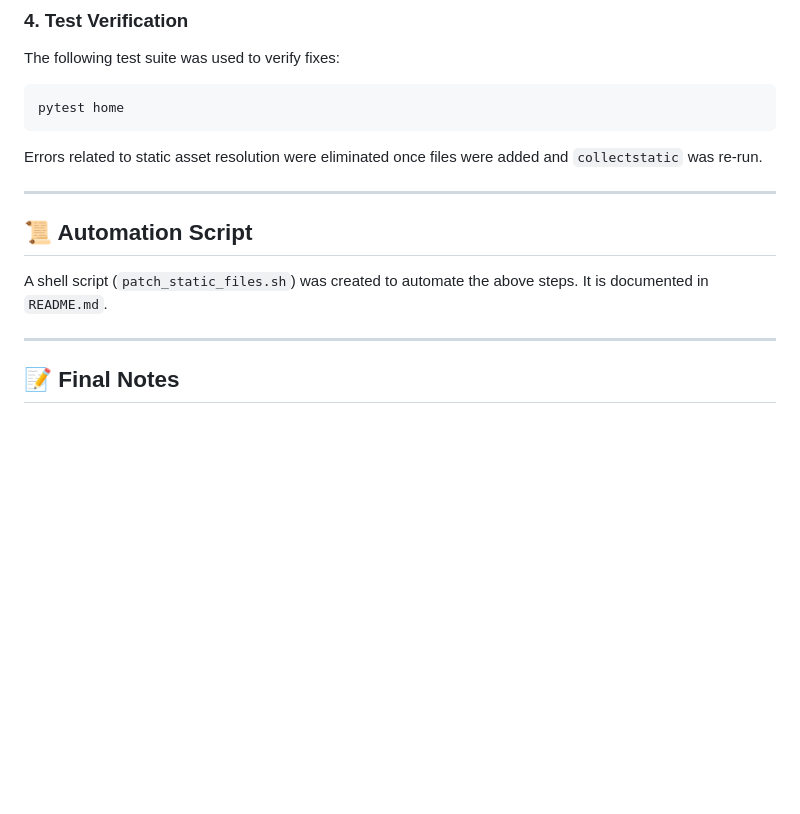
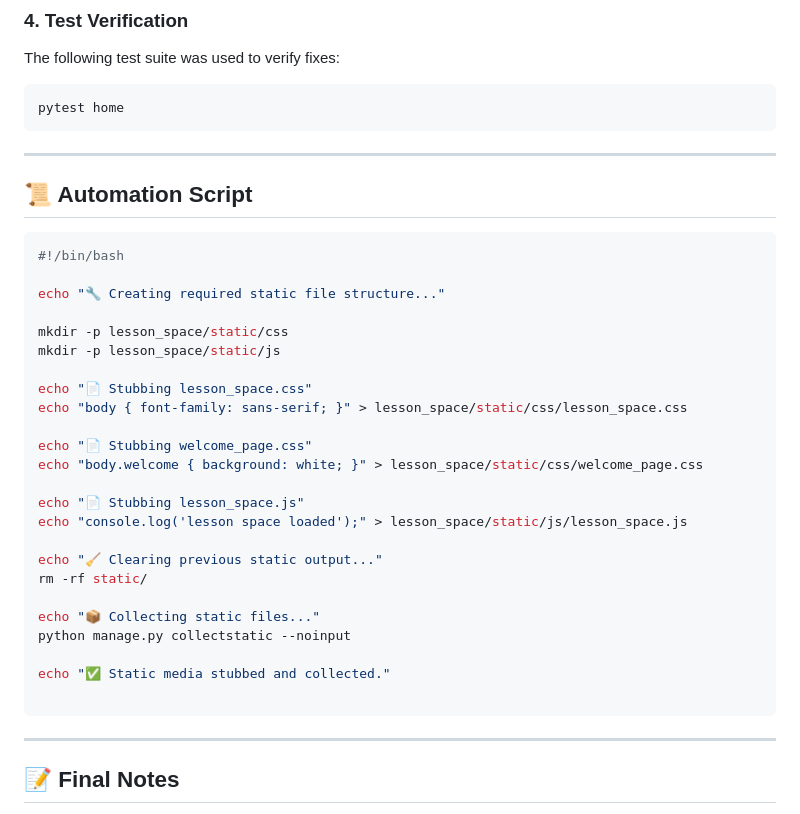
Before and after one commit to avgagliardo/wagtail_lesson_space, a Markdown page: README.md, the part around the change. GitHub-like rendering; blank space fills up the shorter version.

````diff
--- a/README.md
+++ b/README.md
@@ -110,7 +110,7 @@ The following test suite was used to verify fixes:
 pytest home
 ```
 
-Errors related to static asset resolution were eliminated once files were added and `collectstatic` was re-run.
+
 
 
 
@@ -118,7 +118,34 @@ Errors related to static asset resolution were eliminated once files were added
 
 ## 📜 Automation Script
 
-A shell script (`patch_static_files.sh`) was created to automate the above steps. It is documented in `README.md`.
+```bash
+#!/bin/bash
+
+echo "🔧 Creating required static file structure..."
+
+mkdir -p lesson_space/static/css
+mkdir -p lesson_space/static/js
+
+echo "📄 Stubbing lesson_space.css"
+echo "body { font-family: sans-serif; }" > lesson_space/static/css/lesson_space.css
+
+echo "📄 Stubbing welcome_page.css"
+echo "body.welcome { background: white; }" > lesson_space/static/css/welcome_page.css
+
+echo "📄 Stubbing lesson_space.js"
+echo "console.log('lesson space loaded');" > lesson_space/static/js/lesson_space.js
+
+echo "🧹 Clearing previous static output..."
+rm -rf static/
+
+echo "📦 Collecting static files..."
+python manage.py collectstatic --noinput
+
+echo "✅ Static media stubbed and collected."
+
+```
+
+
 
 ---
 
````
